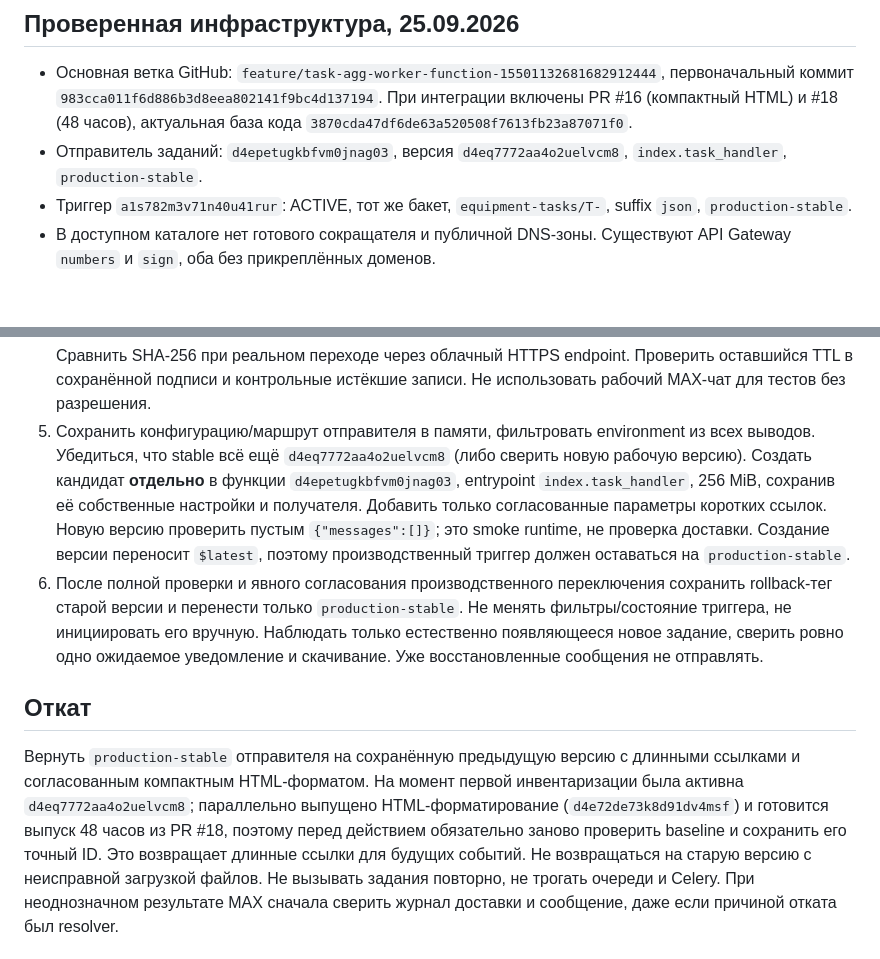
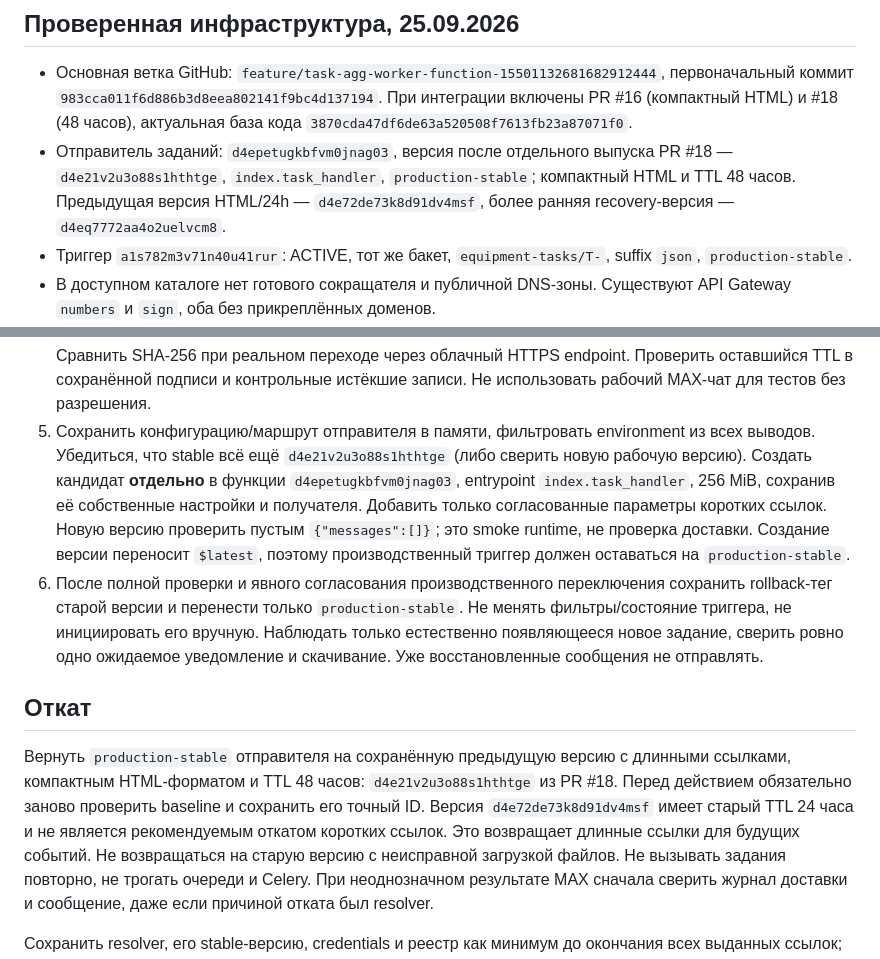
Before and after one commit to yankoval/cf, a Markdown page: max-messenger-notifier/SHORT-LINKS.md, 2 parts joined by grey strips. GitHub-like rendering; blank space fills up the shorter version.

Commit message:
docs: record completed 48-hour production baseline for rollback

```diff
--- a/max-messenger-notifier/SHORT-LINKS.md
+++ b/max-messenger-notifier/SHORT-LINKS.md
@@ -101,7 +101,10 @@ NoSuchKey для отсутствующей записи. При необход
   При интеграции включены PR #16 (компактный HTML) и #18 (48 часов),
   актуальная база кода `3870cda47df6de63a520508f7613fb23a87071f0`.
 - Отправитель заданий: `d4epetugkbfvm0jnag03`, версия
-  `d4eq7772aa4o2uelvcm8`, `index.task_handler`, `production-stable`.
+  после отдельного выпуска PR #18 — `d4e21v2u3o88s1hthtge`,
+  `index.task_handler`, `production-stable`; компактный HTML и TTL 48 часов.
+  Предыдущая версия HTML/24h — `d4e72de73k8d91dv4msf`,
+  более ранняя recovery-версия — `d4eq7772aa4o2uelvcm8`.
 - Триггер `a1s782m3v71n40u41rur`: ACTIVE, тот же бакет,
   `equipment-tasks/T-`, suffix `json`, `production-stable`.
 - В доступном каталоге нет готового сокращателя и публичной DNS-зоны.
@@ -171,7 +174,7 @@ URL и содержимое JSON не выводятся. Записей S3 и
    Проверить оставшийся TTL в сохранённой подписи и контрольные истёкшие записи.
    Не использовать рабочий MAX-чат для тестов без разрешения.
 5. Сохранить конфигурацию/маршрут отправителя в памяти, фильтровать environment
-   из всех выводов. Убедиться, что stable всё ещё `d4eq7772aa4o2uelvcm8` (либо
+   из всех выводов. Убедиться, что stable всё ещё `d4e21v2u3o88s1hthtge` (либо
    сверить новую рабочую версию). Создать кандидат **отдельно** в функции
    `d4epetugkbfvm0jnag03`, entrypoint `index.task_handler`, 256 MiB, сохранив
    её собственные настройки и получателя. Добавить только согласованные
@@ -187,11 +190,10 @@ URL и содержимое JSON не выводятся. Записей S3 и
 ## Откат
 
 Вернуть `production-stable` отправителя на сохранённую предыдущую версию
-с длинными ссылками и согласованным компактным HTML-форматом. На момент
-первой инвентаризации была активна `d4eq7772aa4o2uelvcm8`; параллельно
-выпущено HTML-форматирование (`d4e72de73k8d91dv4msf`) и готовится выпуск
-48 часов из PR #18, поэтому перед действием
-обязательно заново проверить baseline и сохранить его точный ID.
+с длинными ссылками, компактным HTML-форматом и TTL 48 часов:
+`d4e21v2u3o88s1hthtge` из PR #18. Перед действием обязательно заново
+проверить baseline и сохранить его точный ID. Версия `d4e72de73k8d91dv4msf`
+имеет старый TTL 24 часа и не является рекомендуемым откатом коротких ссылок.
 Это возвращает длинные ссылки для будущих событий. Не возвращаться на старую
 версию с неисправной загрузкой файлов. Не вызывать задания повторно, не трогать
 очереди и Celery. При неоднозначном результате MAX сначала сверить журнал
```
